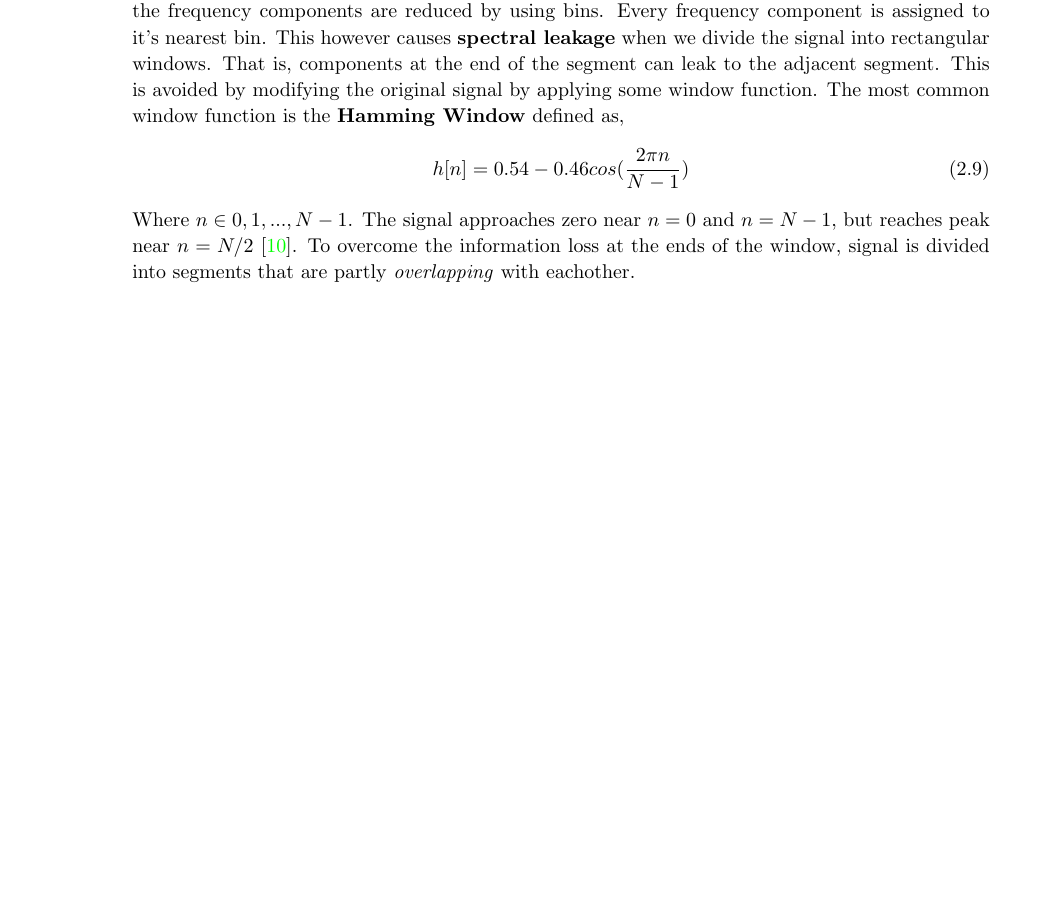
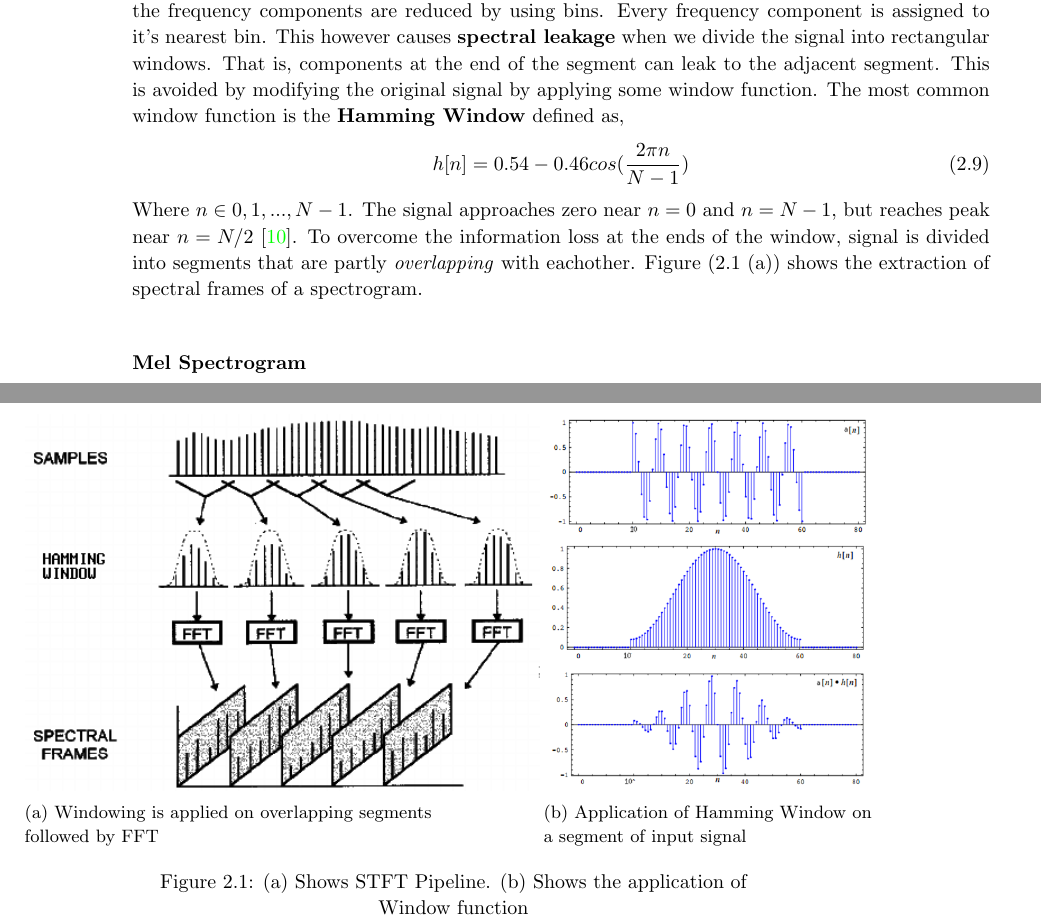
Before and after one commit to as641651/THR2209, a LaTeX thesis (template.tex, which reads Chapters/Chapter2.tex): part of page 13 of 15 before the commit and two parts of pages 13 and 14 of 17 after it, the two joined at a grey line, cut so that both start at the same text, the shorter picture padded with empty space. Compiled offline with pdfLaTeX.

Commit message:
figs added

```diff
--- a/Chapters/Chapter2.tex
+++ b/Chapters/Chapter2.tex
@@ -124,4 +124,22 @@ The full length signal is divided into short segments, and FFT is computed separ
 \begin{equation}
 h[n] = 0.54 - 0.46cos(\frac{2 \pi n}{N-1})
 \end{equation}
-Where $n \in {0,1,...,N-1}$. The signal approaches zero near $n=0$ and $n=N-1$, but reaches peak near $n=N/2$ \cite{specLeak}. To overcome the information loss at the ends of the window, signal is divided into segments that are partly \textit{overlapping} with eachother.
+Where $n \in {0,1,...,N-1}$. The signal approaches zero near $n=0$ and $n=N-1$, but reaches peak near $n=N/2$ \cite{specLeak}. To overcome the information loss at the ends of the window, signal is divided into segments that are partly \textit{overlapping} with eachother. Figure (2.1 (a)) shows the extraction of spectral frames of a spectrogram.
+\begin{figure}[h]
+       \begin{subfigure}[b]{0.6\textwidth}
+        \includegraphics[width=\textwidth]{stft_pipe}
+        \caption{Windowing is applied on overlapping segments\\ followed by FFT }
+        \label{fig:STFT Pipe}
+       \end{subfigure}
+	    \begin{subfigure}[b]{0.4\textwidth}
+        \includegraphics[width=\textwidth]{stft}
+        \caption{
+        Application of Hamming Window on \\a segment of input signal
+        }
+        \label{fig:Hamming Window}
+       \end{subfigure}
+       \caption{(a) Shows STFT Pipeline. (b) Shows the application of \\Window function}\label{fig:STFT}
+\end{figure}
+\bigskip
+
+\subsubsection{Mel Spectrogram}
--- a/template.tex
+++ b/template.tex
@@ -24,6 +24,10 @@ maxbibnames=99
 
 \linespread{1.1}
 \pagestyle{plain}
+\usepackage{graphicx}
+\usepackage{caption}
+\usepackage{subcaption}
+\graphicspath{ {Figures/} }
 
 \begin{document}
 
```
Also changed, not shown: template.pdf, 7 other files.
